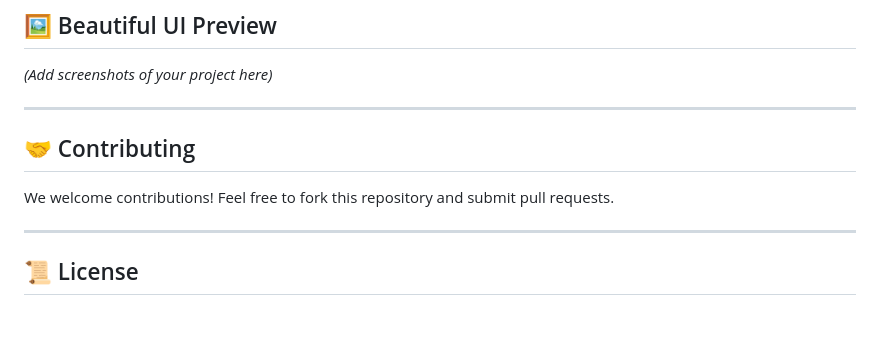
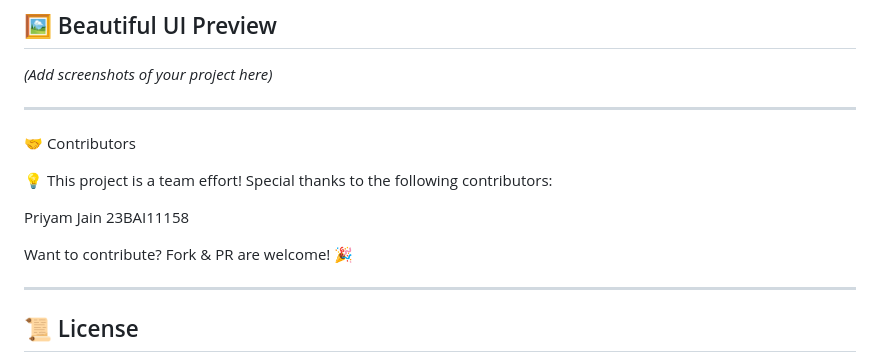
Before and after one commit to Priyamjain1105/Drug-Drug-Integration-Checker-With-Ollama, a Markdown page: README.md, the part around the change. GitHub-like rendering; blank space fills up the shorter version.

```diff
--- a/README.md
+++ b/README.md
@@ -118,8 +118,13 @@ Output:
 
 ---
 
-## 🤝 Contributing
-We welcome contributions! Feel free to fork this repository and submit pull requests.
+🤝 Contributors
+
+💡 This project is a team effort! Special thanks to the following contributors:
+
+Priyam Jain 23BAI11158
+
+Want to contribute? Fork & PR are welcome! 🎉
 
 ---
 
```
